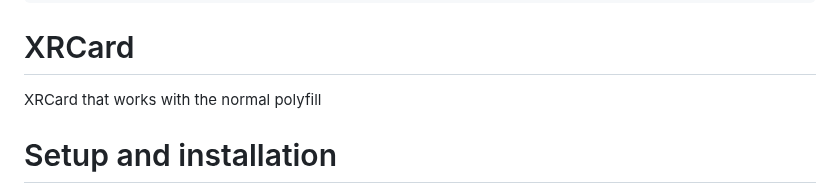
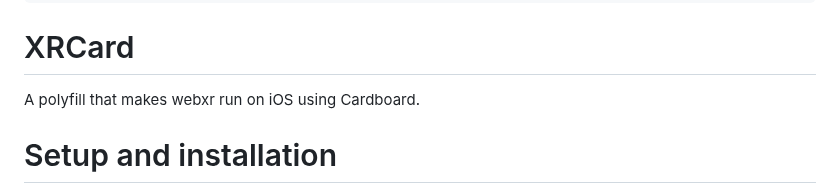
Before and after one commit to CrazyH2/XRCard, a Markdown page: README.md, the part around the change. Drawn GitHub-style.

````diff
--- a/README.md
+++ b/README.md
@@ -3,7 +3,7 @@ Note: this only supports "immersive-vr" and "inline" currently.
 ```
 
 # XRCard
-XRCard that works with the normal polyfill
+A polyfill that makes webxr run on iOS using Cardboard.
 
 # Setup and installation
 - Download `/build/xrcard.min.js`
````
